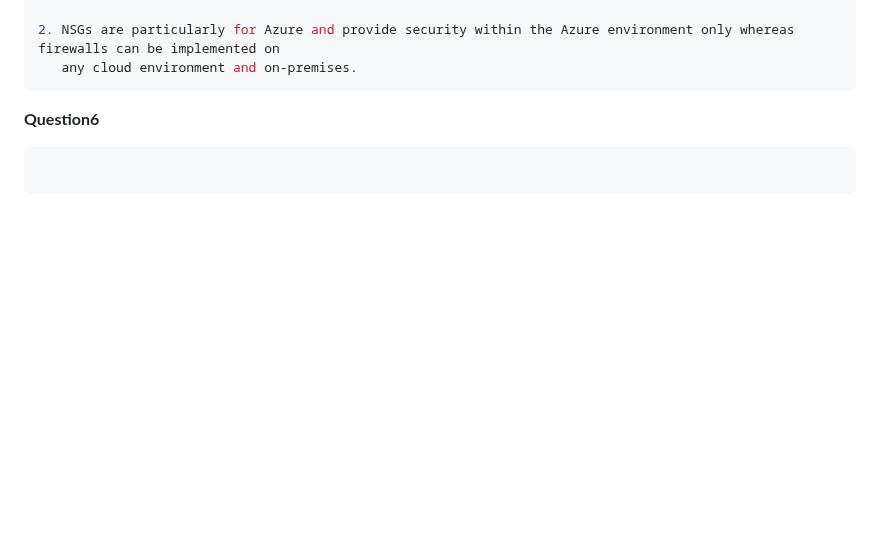
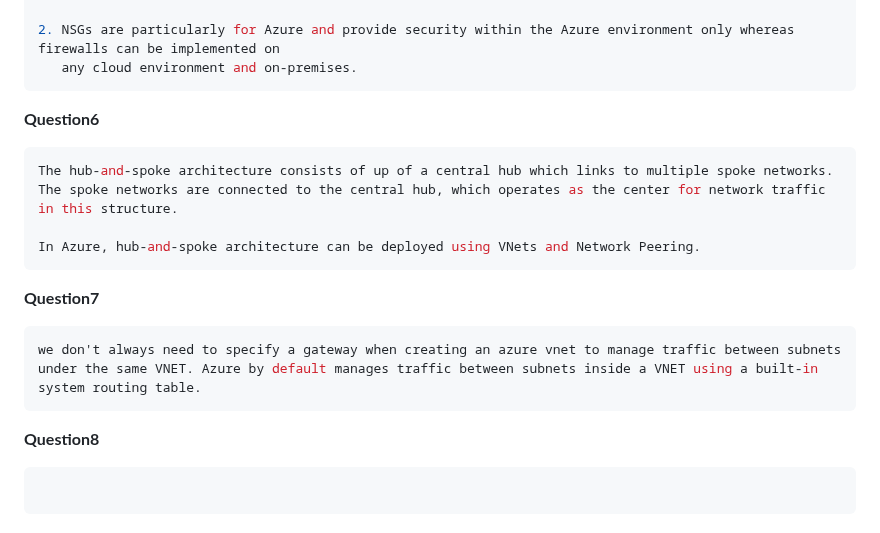
Before and after one commit to ParavGagneja/CSN400-Capstone, a Markdown page: Checkpoint6/README.md, the part around the change. Drawn GitHub-style; blank space fills up the shorter version.

Commit message:
Part C question7 answered

````diff
--- a/Checkpoint6/README.md
+++ b/Checkpoint6/README.md
@@ -299,6 +299,20 @@ Difference between NSG and Firewalls:
 <b>Question6</b>
 
 ``` bash
+The hub-and-spoke architecture consists of up of a central hub which links to multiple spoke networks. The spoke networks are connected to the central hub, which operates as the center for network traffic in this structure.
+
+In Azure, hub-and-spoke architecture can be deployed using VNets and Network Peering.
+```
+
+<b>Question7</b>
+
+``` bash
+we don't always need to specify a gateway when creating an azure vnet to manage traffic between subnets under the same VNET. Azure by default manages traffic between subnets inside a VNET using a built-in system routing table.
+```
+
+<b>Question8</b>
+
+``` bash
 
 ```
 
````
